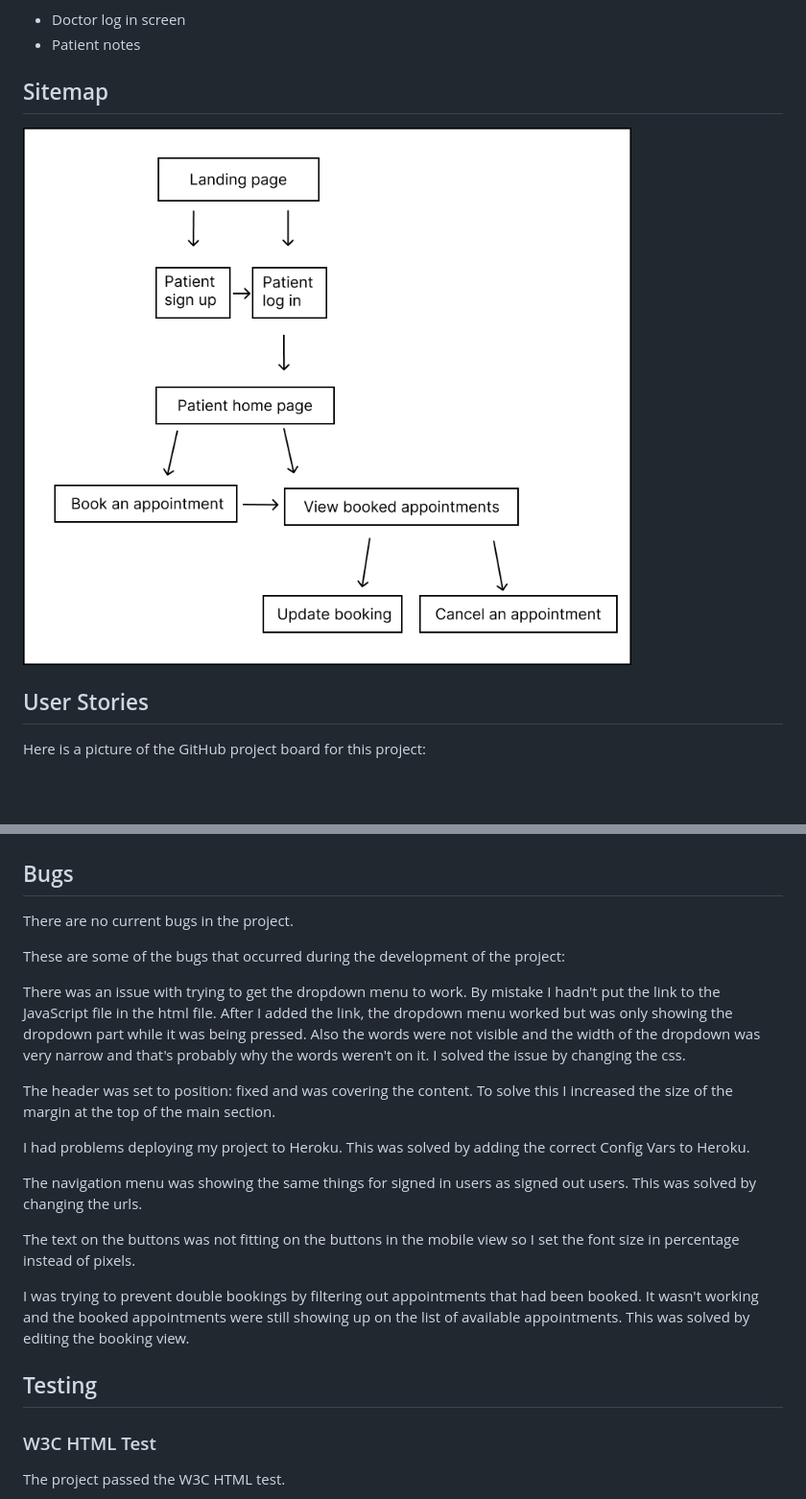
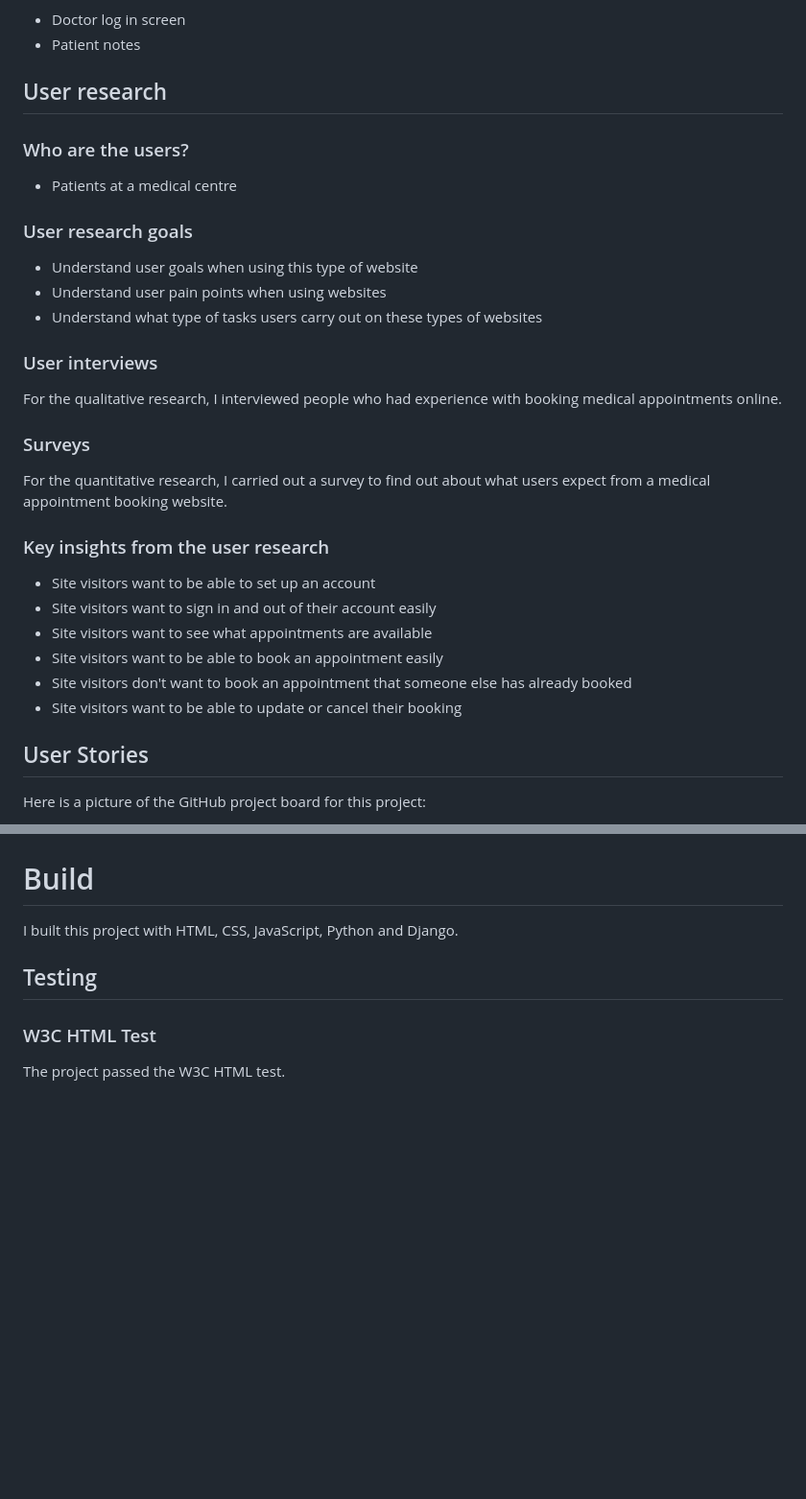
Before and after one commit to CatherineP37/project_4, a Markdown page: README.md, 2 parts joined by grey strips. Shown: that part at 96% size. GitHub-like rendering; blank space fills up the shorter version.

```diff
--- a/README.md
+++ b/README.md
@@ -28,9 +28,34 @@ It's not necessary to include the following in the project:
 - Doctor log in screen
 - Patient notes
 
-## Sitemap
+## User research
 
-![Sitemap](images/map.png)
+### Who are the users?
+
+- Patients at a medical centre
+
+### User research goals
+
+- Understand user goals when using this type of website
+- Understand user pain points when using websites
+- Understand what type of tasks users carry out on these types of websites
+
+### User interviews
+
+For the qualitative research, I interviewed people who had experience with booking medical appointments online.
+
+### Surveys
+
+For the quantitative research, I carried out a survey to find out about what users expect from a medical appointment booking website.
+
+### Key insights from the user research
+
+- Site visitors want to be able to set up an account
+- Site visitors want to sign in and out of their account easily
+- Site visitors want to see what appointments are available
+- Site visitors want to be able to book an appointment easily
+- Site visitors don't want to book an appointment that someone else has already booked
+- Site visitors want to be able to update or cancel their booking
 
 ## User Stories
 
@@ -103,23 +132,9 @@ These are wireframes for the mobile screens.
 
 ![Sign out](images/sign_out.png)
 
-## Bugs
+# Build
 
-There are no current bugs in the project.
-
-These are some of the bugs that occurred during the development of the project:
-
-There was an issue with trying to get the dropdown menu to work. By mistake I hadn't put the link to the JavaScript file in the html file. After I added the link, the dropdown menu worked but was only showing the dropdown part while it was being pressed. Also the words were not visible and the width of the dropdown was very narrow and that's probably why the words weren't on it. I solved the issue by changing the css.
-
-The header was set to position: fixed and was covering the content. To solve this I increased the size of the margin at the top of the main section.
-
-I had problems deploying my project to Heroku. This was solved by adding the correct Config Vars to Heroku.
-
-The navigation menu was showing the same things for signed in users as signed out users. This was solved by changing the urls.
-
-The text on the buttons was not fitting on the buttons in the mobile view so I set the font size in percentage instead of pixels.
-
-I was trying to prevent double bookings by filtering out appointments that had been booked. It wasn't working and the booked appointments were still showing up on the list of available appointments. This was solved by editing the booking view.
+I built this project with HTML, CSS, JavaScript, Python and Django.
 
 ## Testing
 
```
Also changed, not shown: other parts of README.md (+30 -9 lines).
